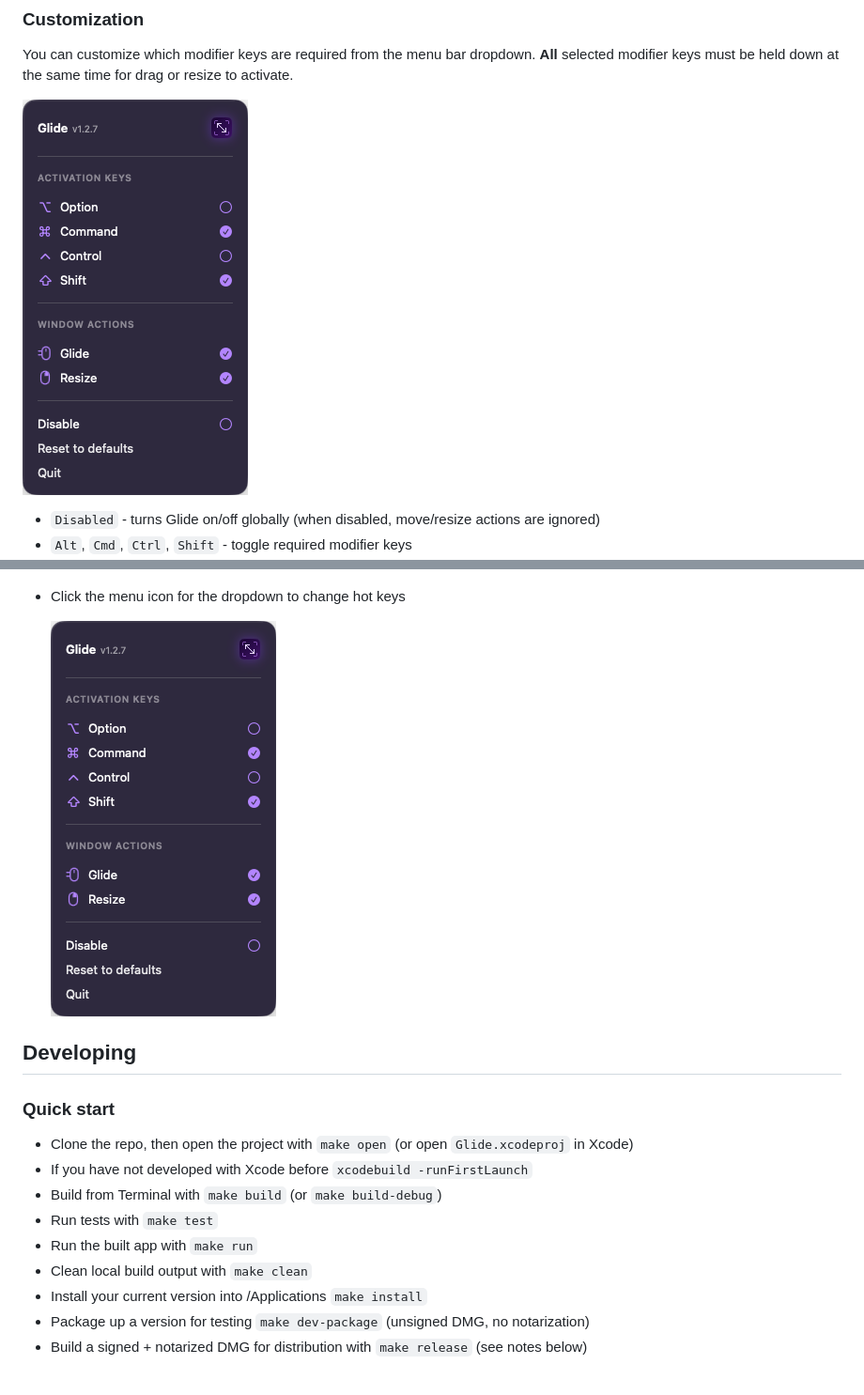
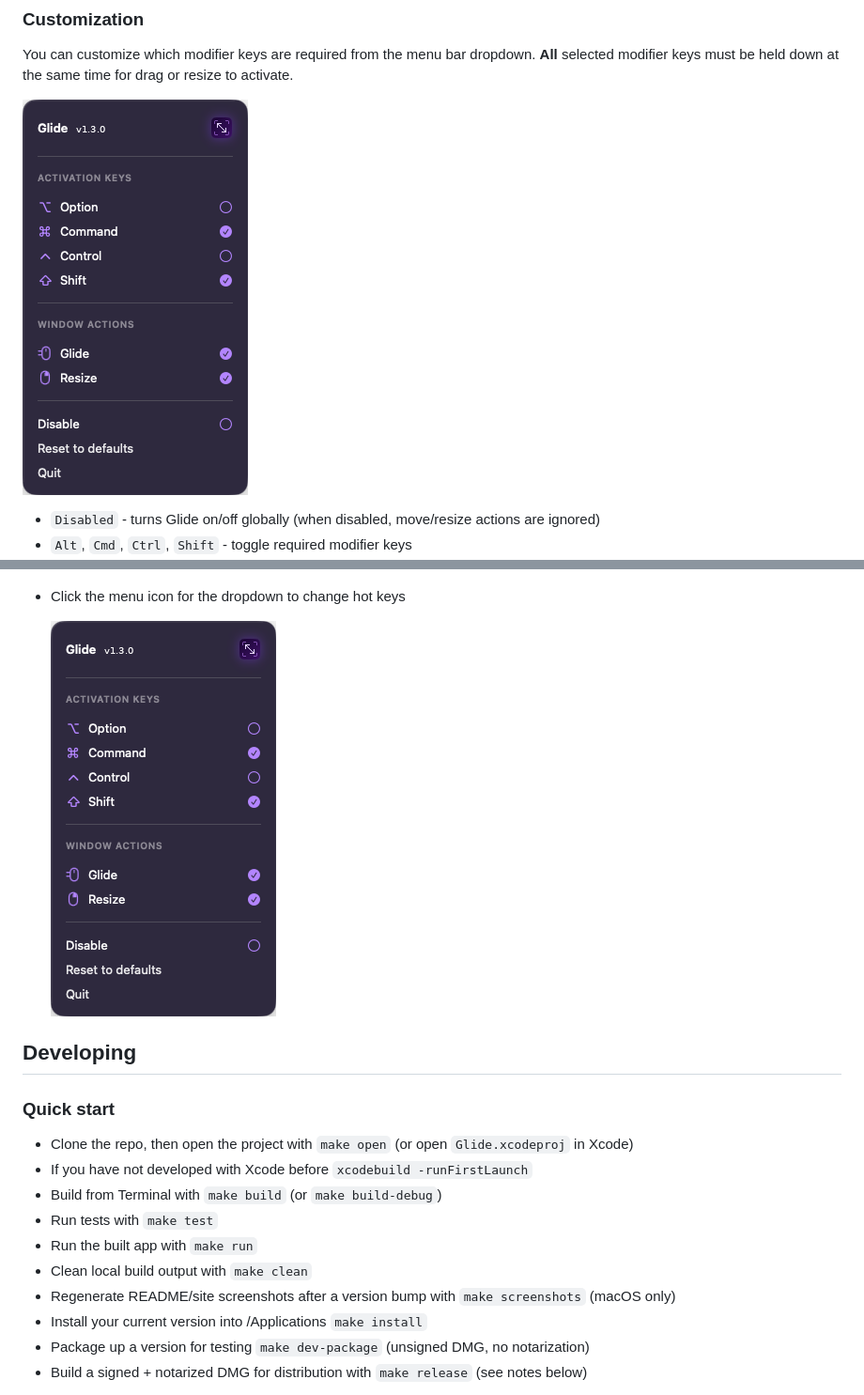
Before and after one commit to drluckyspin/glide, a Markdown page: README.md, 2 parts joined by grey strips. Shown at 94% size. GitHub-like rendering; pictures changed too: docs/drop-down.png.

Commit message:
Refresh v1.3.0 screenshots and add screenshot automation (#30)

```diff
--- a/README.md
+++ b/README.md
@@ -52,6 +52,7 @@ held down at the same time for drag or resize to activate.
 - Run tests with `make test`
 - Run the built app with `make run`
 - Clean local build output with `make clean`
+- Regenerate README/site screenshots after a version bump with `make screenshots` (macOS only)
 - Install your current version into /Applications `make install`
 - Package up a version for testing `make dev-package` (unsigned DMG, no notarization)
 - Build a signed + notarized DMG for distribution with `make release` (see notes below)
```
Also changed, not shown: RELEASE.md (+16 -5 lines), site/drop-down.png, site/menubar-base.png (added), site/menubar.png, 8 other files.
